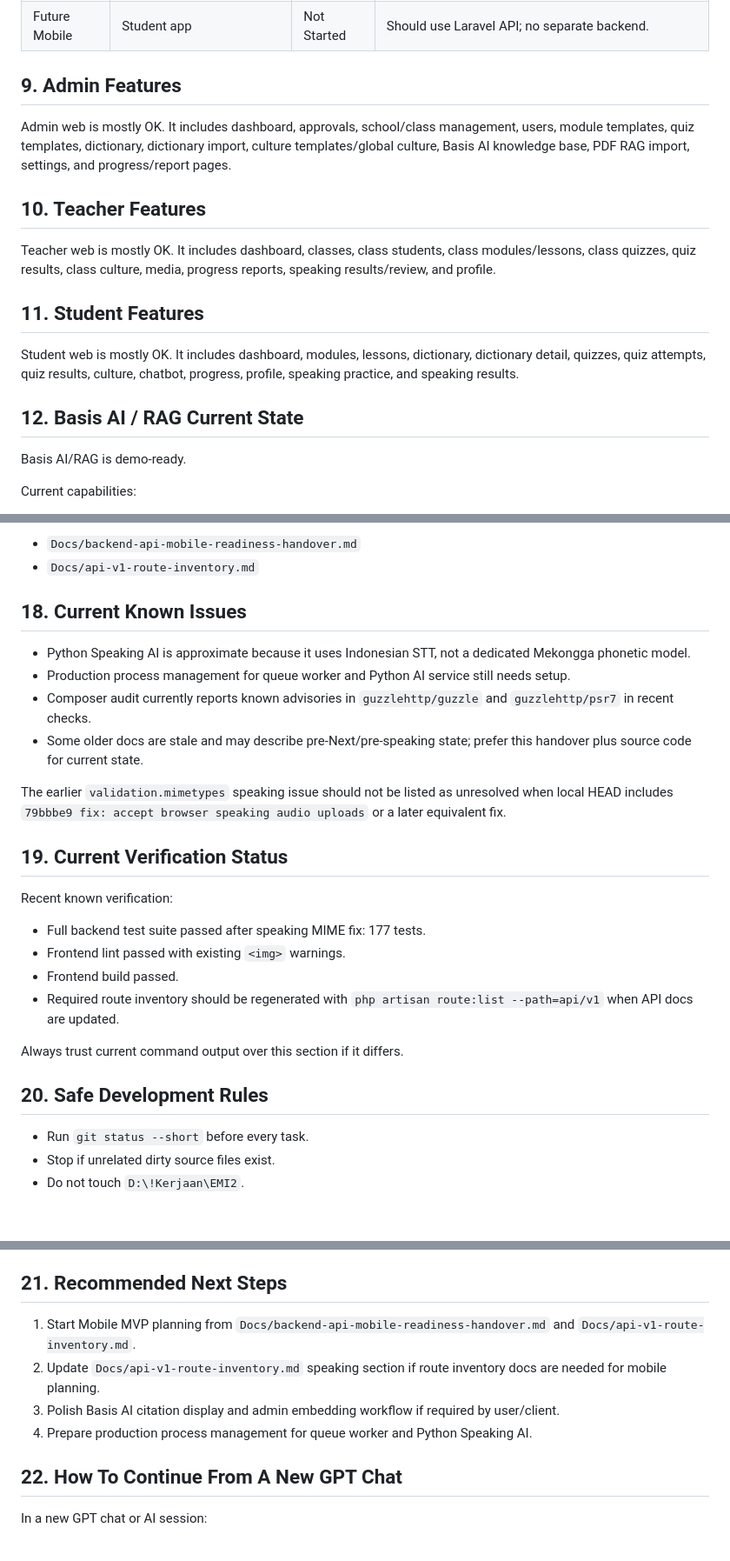
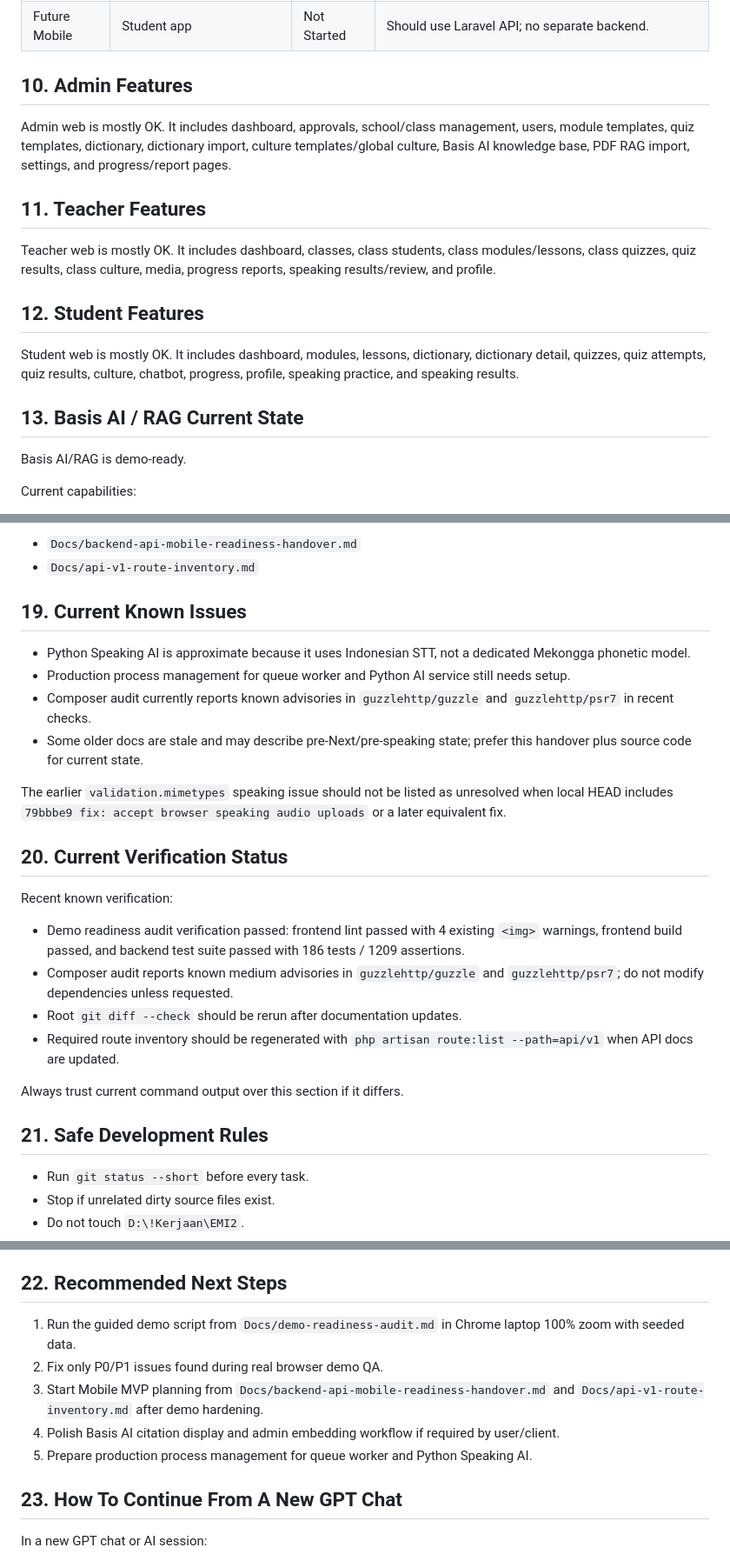
Before and after one commit to fadzz-code/EMI, a Markdown page: Docs/current-project-handover.md, 3 parts joined by grey strips. Shown at 87% size. Rendered like a GitHub page; blank space fills up the shorter version.

Commit message:
docs: add demo readiness audit

```diff
--- a/Docs/current-project-handover.md
+++ b/Docs/current-project-handover.md
@@ -175,19 +184,19 @@ php artisan db:seed --class=DevDemoDataSeeder
 | Student | Profile | Mostly Done | Profile page exists. |
 | Future Mobile | Student app | Not Started | Should use Laravel API; no separate backend. |
 
-## 9. Admin Features
+## 10. Admin Features
 
 Admin web is mostly OK. It includes dashboard, approvals, school/class management, users, module templates, quiz templates, dictionary, dictionary import, culture templates/global culture, Basis AI knowledge base, PDF RAG import, settings, and progress/report pages.
 
-## 10. Teacher Features
+## 11. Teacher Features
 
 Teacher web is mostly OK. It includes dashboard, classes, class students, class modules/lessons, class quizzes, quiz results, class culture, media, progress reports, speaking results/review, and profile.
 
-## 11. Student Features
+## 12. Student Features
 
 Student web is mostly OK. It includes dashboard, modules, lessons, dictionary, dictionary detail, quizzes, quiz attempts, quiz results, culture, chatbot, progress, profile, speaking practice, and speaking results.
 
-## 12. Basis AI / RAG Current State
+## 13. Basis AI / RAG Current State
 
 Basis AI/RAG is demo-ready.
 
@@ -328,7 +337,7 @@ See also:
 - `Docs/backend-api-mobile-readiness-handover.md`
 - `Docs/api-v1-route-inventory.md`
 
-## 18. Current Known Issues
+## 19. Current Known Issues
 
 - Python Speaking AI is approximate because it uses Indonesian STT, not a dedicated Mekongga phonetic model.
 - Production process management for queue worker and Python AI service still needs setup.
@@ -337,18 +346,18 @@ See also:
 
 The earlier `validation.mimetypes` speaking issue should not be listed as unresolved when local HEAD includes `79bbbe9 fix: accept browser speaking audio uploads` or a later equivalent fix.
 
-## 19. Current Verification Status
+## 20. Current Verification Status
 
 Recent known verification:
 
-- Full backend test suite passed after speaking MIME fix: 177 tests.
-- Frontend lint passed with existing `<img>` warnings.
-- Frontend build passed.
+- Demo readiness audit verification passed: frontend lint passed with 4 existing `<img>` warnings, frontend build passed, and backend test suite passed with 186 tests / 1209 assertions.
+- Composer audit reports known medium advisories in `guzzlehttp/guzzle` and `guzzlehttp/psr7`; do not modify dependencies unless requested.
+- Root `git diff --check` should be rerun after documentation updates.
 - Required route inventory should be regenerated with `php artisan route:list --path=api/v1` when API docs are updated.
 
 Always trust current command output over this section if it differs.
 
-## 20. Safe Development Rules
+## 21. Safe Development Rules
 
 - Run `git status --short` before every task.
 - Stop if unrelated dirty source files exist.
@@ -362,14 +371,15 @@ Always trust current command output over this section if it differs.
 - Do not change behavior during documentation-only tasks.
 - If task changes project status, update `Docs/progressbar.md` in the same commit when safe.
 
-## 21. Recommended Next Steps
+## 22. Recommended Next Steps
 
-1. Start Mobile MVP planning from `Docs/backend-api-mobile-readiness-handover.md` and `Docs/api-v1-route-inventory.md`.
-2. Update `Docs/api-v1-route-inventory.md` speaking section if route inventory docs are needed for mobile planning.
-3. Polish Basis AI citation display and admin embedding workflow if required by user/client.
-4. Prepare production process management for queue worker and Python Speaking AI.
+1. Run the guided demo script from `Docs/demo-readiness-audit.md` in Chrome laptop 100% zoom with seeded data.
+2. Fix only P0/P1 issues found during real browser demo QA.
+3. Start Mobile MVP planning from `Docs/backend-api-mobile-readiness-handover.md` and `Docs/api-v1-route-inventory.md` after demo hardening.
+4. Polish Basis AI citation display and admin embedding workflow if required by user/client.
+5. Prepare production process management for queue worker and Python Speaking AI.
 
-## 22. How To Continue From A New GPT Chat
+## 23. How To Continue From A New GPT Chat
 
 In a new GPT chat or AI session:
 
```
Also changed, not shown: other parts of Docs/current-project-handover.md (+15 -6 lines), Docs/demo-readiness-audit.md (added, +177 -0 lines), Docs/progressbar.md (+2 -1 lines).
